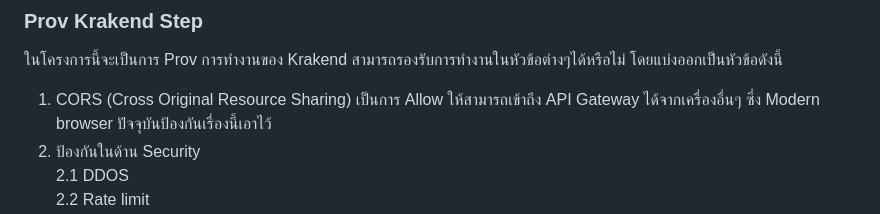
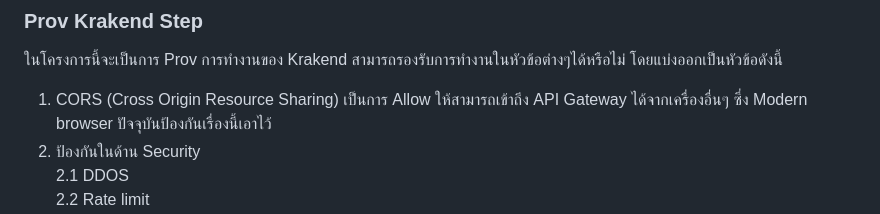
Before and after one commit to chairod/krakend-2.9.4, a Markdown page: ScenarioStep.md, the part around the change. Rendered like a GitHub page.

```diff
--- a/ScenarioStep.md
+++ b/ScenarioStep.md
@@ -1,6 +1,6 @@
 ### Prov Krakend Step
 ในโครงการนี้จะเป็นการ Prov การทำงานของ Krakend สามารถรองรับการทำงานในหัวข้อต่างๆได้หรือไม่ โดยแบ่งออกเป็นหัวข้อดังนี้
-1. CORS (Cross Original Resource Sharing)  เป็นการ Allow ให้สามารถเข้าถึง API Gateway ได้จากเครื่องอื่นๆ ซึ่ง Modern browser ปัจจุบันป้องกันเรื่องนี้เอาไว้
+1. CORS (Cross Origin Resource Sharing)  เป็นการ Allow ให้สามารถเข้าถึง API Gateway ได้จากเครื่องอื่นๆ ซึ่ง Modern browser ปัจจุบันป้องกันเรื่องนี้เอาไว้
 2. ป้องกันในด้าน Security
     2.1 DDOS
     2.2 Rate limit
```
